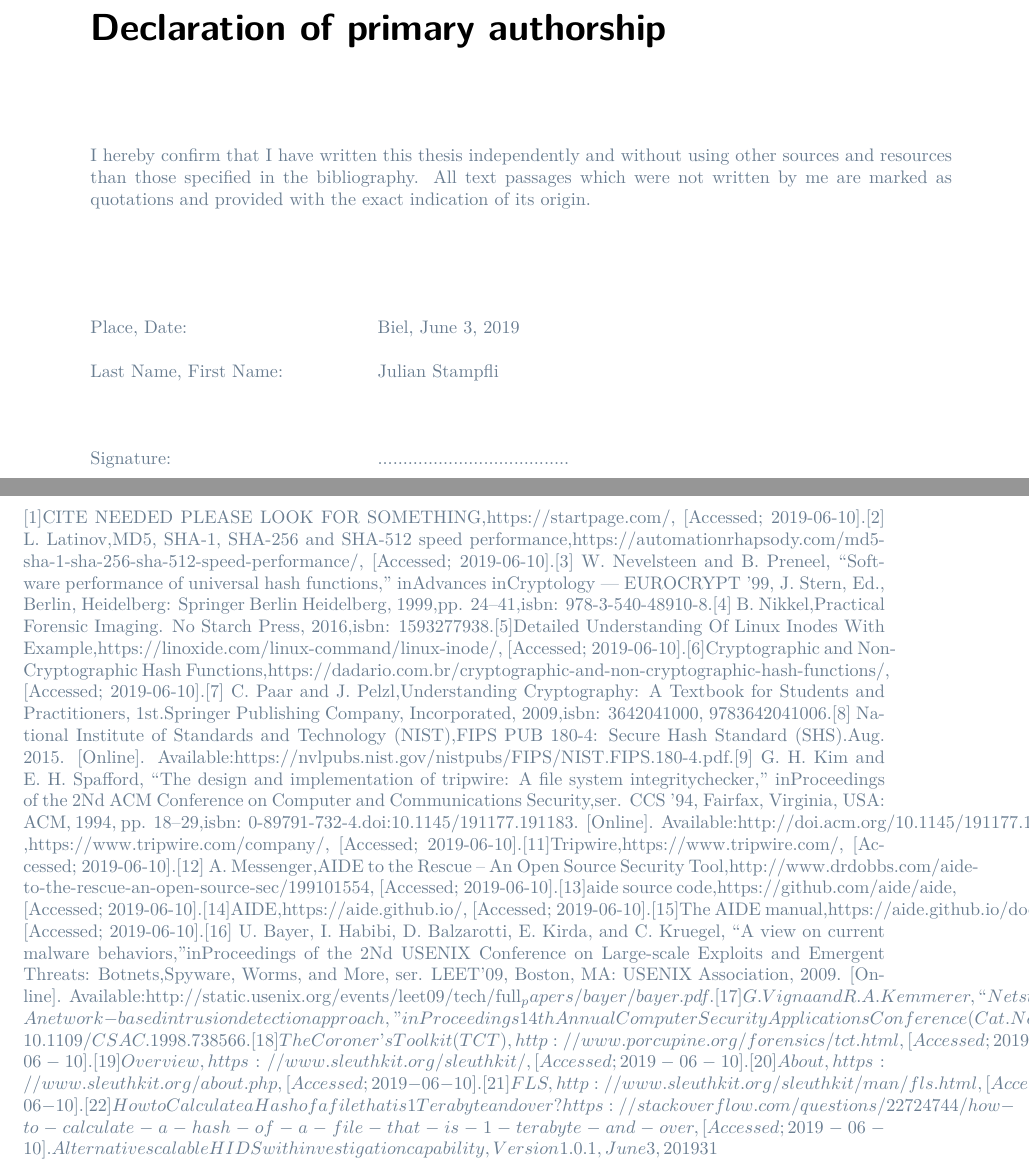
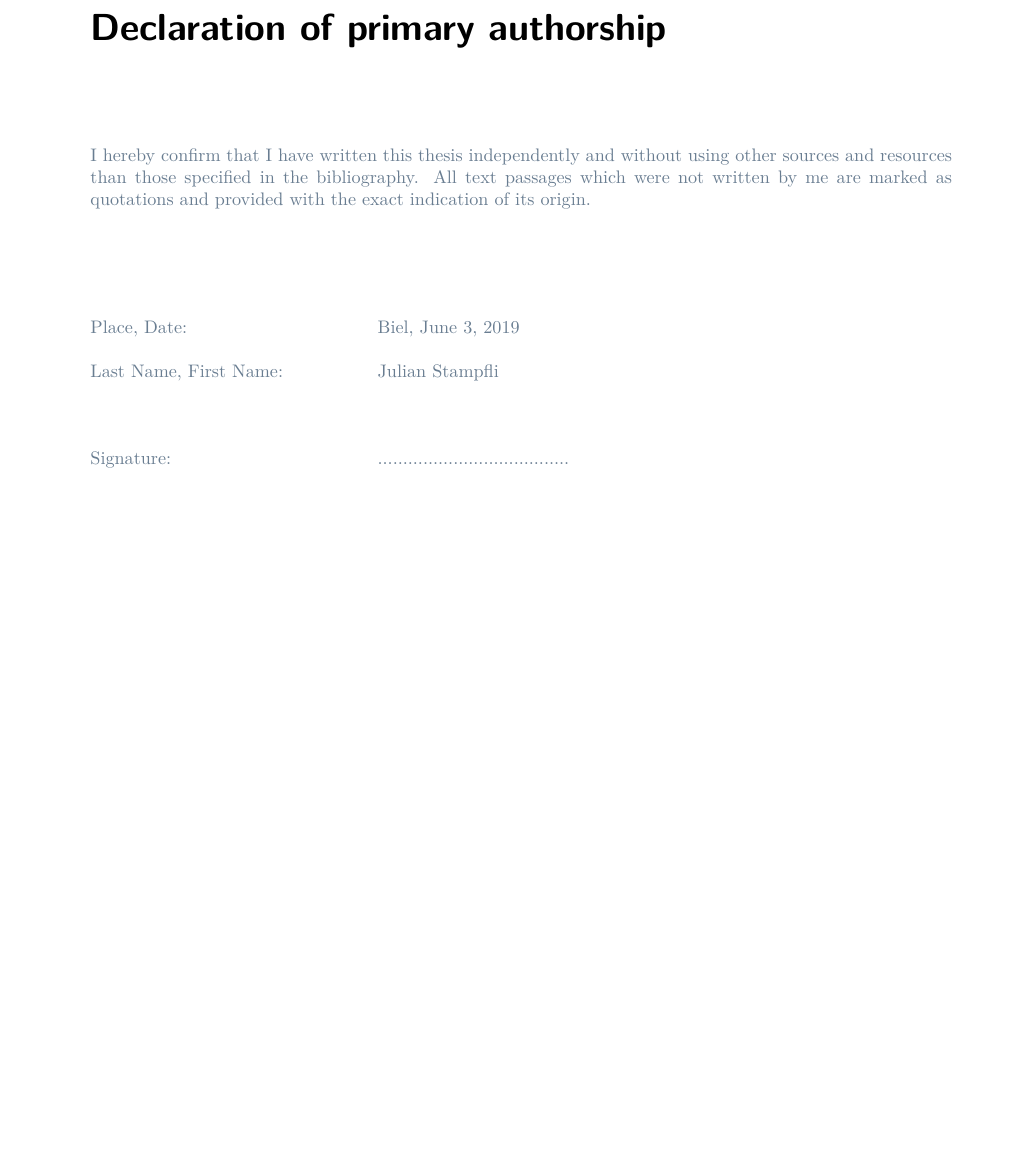
Before and after one commit to Tartori/hids_thesis, a LaTeX thesis (doc/paper/thesis.tex): two parts of pages 35 and 36 of 57 before the commit and part of page 35 of 57 after it, the two joined at a grey line, cut so that both start at the same text, the shorter picture padded with empty space. Compiled offline with XeLaTeX.

Commit message:
fixed latex issue

```diff
--- a/doc/paper/thesis.tex
+++ b/doc/paper/thesis.tex
@@ -244,7 +244,6 @@
 \addcontentsline{toc}{chapter}{Declaration of authorship}
 \include{leader/declaration_authorship}
 %---------------------------------------------------------------------------
-[1]CITE NEEDED PLEASE LOOK FOR SOMETHING,https://startpage.com/, [Accessed; 2019-06-10].[2] L. Latinov,MD5, SHA-1, SHA-256 and SHA-512 speed performance,https://automationrhapsody.com/md5-sha-1-sha-256-sha-512-speed-performance/, [Accessed; 2019-06-10].[3] W. Nevelsteen and B. Preneel, “Software performance of universal hash functions,” inAdvances inCryptology — EUROCRYPT ’99, J. Stern, Ed., Berlin, Heidelberg: Springer Berlin Heidelberg, 1999,pp. 24–41,isbn: 978-3-540-48910-8.[4] B. Nikkel,Practical Forensic Imaging. No Starch Press, 2016,isbn: 1593277938.[5]Detailed Understanding Of Linux Inodes With Example,https://linoxide.com/linux-command/linux-inode/, [Accessed; 2019-06-10].[6]Cryptographic and Non-Cryptographic Hash Functions,https://dadario.com.br/cryptographic-and-non-cryptographic-hash-functions/, [Accessed; 2019-06-10].[7] C. Paar and J. Pelzl,Understanding Cryptography: A Textbook for Students and Practitioners, 1st.Springer Publishing Company, Incorporated, 2009,isbn: 3642041000, 9783642041006.[8] National Institute of Standards and Technology (NIST),FIPS PUB 180-4: Secure Hash Standard (SHS).Aug. 2015. [Online]. Available:https://nvlpubs.nist.gov/nistpubs/FIPS/NIST.FIPS.180-4.pdf.[9] G. H. Kim and E. H. Spafford, “The design and implementation of tripwire: A file system integritychecker,” inProceedings of the 2Nd ACM Conference on Computer and Communications Security,ser. CCS ’94, Fairfax, Virginia, USA: ACM, 1994, pp. 18–29,isbn: 0-89791-732-4.doi:10.1145/191177.191183. [Online]. Available:http://doi.acm.org/10.1145/191177.191183.[10] ,https://www.tripwire.com/company/, [Accessed; 2019-06-10].[11]Tripwire,https://www.tripwire.com/, [Accessed; 2019-06-10].[12] A. Messenger,AIDE to the Rescue – An Open Source Security Tool,http://www.drdobbs.com/aide-to-the-rescue-an-open-source-sec/199101554, [Accessed; 2019-06-10].[13]aide source code,https://github.com/aide/aide, [Accessed; 2019-06-10].[14]AIDE,https://aide.github.io/, [Accessed; 2019-06-10].[15]The AIDE manual,https://aide.github.io/doc/, [Accessed; 2019-06-10].[16] U. Bayer, I. Habibi, D. Balzarotti, E. Kirda, and C. Kruegel, “A view on current malware behaviors,”inProceedings of the 2Nd USENIX Conference on Large-scale Exploits and Emergent Threats: Botnets,Spyware, Worms, and More, ser. LEET’09, Boston, MA: USENIX Association, 2009. [Online]. Available:http://static.usenix.org/events/leet09/tech/full_papers/bayer/bayer.pdf.[17] G. Vigna and R. A. Kemmerer, “Netstat: A network-based intrusion detection approach,” inProceedings14th Annual Computer Security Applications Conference (Cat. No.98EX217), Dec. 1998, pp. 25–34.doi:10.1109/CSAC.1998.738566.[18]The Coroner’s Toolkit (TCT),http://www.porcupine.org/forensics/tct.html, [Accessed; 2019-06-10].[19]Overview,https://www.sleuthkit.org/sleuthkit/, [Accessed; 2019-06-10].[20]About,https://www.sleuthkit.org/about.php, [Accessed; 2019-06-10].[21]FLS,http://www.sleuthkit.org/sleuthkit/man/fls.html, [Accessed; 2019-06-10].[22]How to Calculate a Hash of a file that is 1 Terabyte and over?https : / / stackoverflow . com /questions/22724744/how-to-calculate-a-hash-of-a-file-that-is-1-terabyte-and-over,[Accessed; 2019-06-10].Alternative scalable HIDS with investigation capability, Version 1.0.1, June 3, 201931
 
 % Glossary
 %---------------------------------------------------------------------------
```
Also changed, not shown: doc/paper/chapter/1introduction.tex (+0 -1 lines), doc/paper/thesis.pdf.
